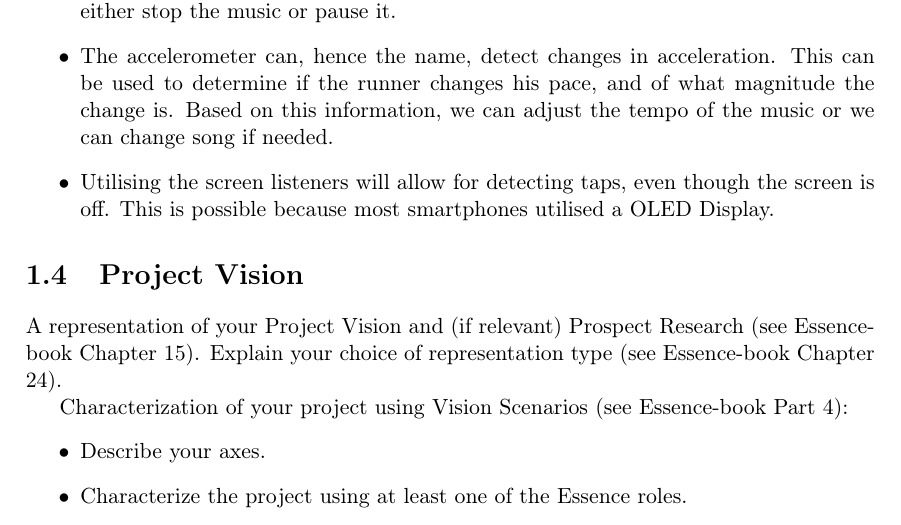
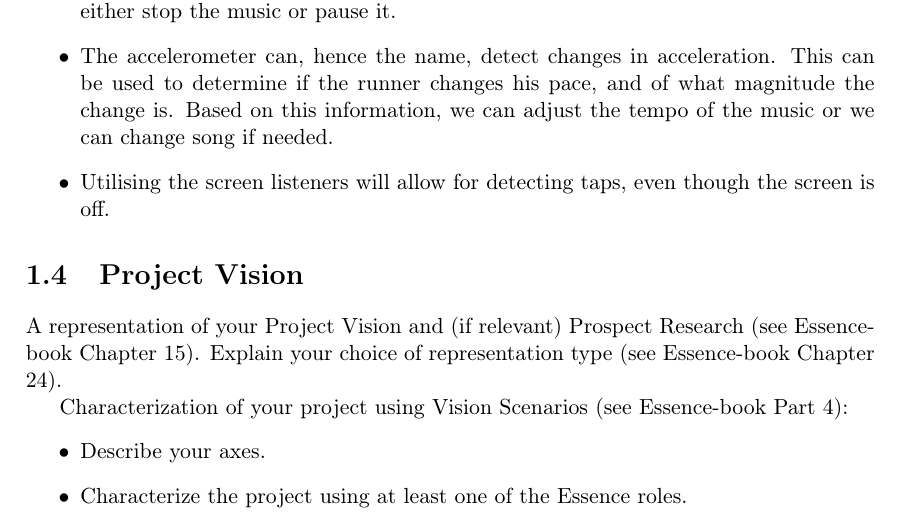
Before and after one commit to SW802F15/SoftwareInnovation_MiniProject, a LaTeX book (SWI MiniProject1 - Report/Report.tex, which reads SWI MiniProject1 - Report/Content/implementation.tex): part of page 6 of 9, cut so that both start at the same text. Compiled offline with pdfLaTeX.

Commit message:
Implementation discussion draft done.

```diff
--- a/SWI MiniProject1 - Report/Content/implementation.tex
+++ b/SWI MiniProject1 - Report/Content/implementation.tex
@@ -54,6 +54,5 @@ We will now discuss how the different use scenarios can be implemented in the cu
 	This can be used to determine if the runner changes his pace, and of what magnitude the change is.
 	Based on this information, we can adjust the tempo of the music or we can change song if needed.
 
-	\item Utilising the screen listeners will allow for detecting taps, even though the screen is off. This is possible because most smartphones utilised a OLED Display.
-
+	\item Utilising the screen listeners will allow for detecting taps, even though the screen is off.
 \end{itemize}
```
